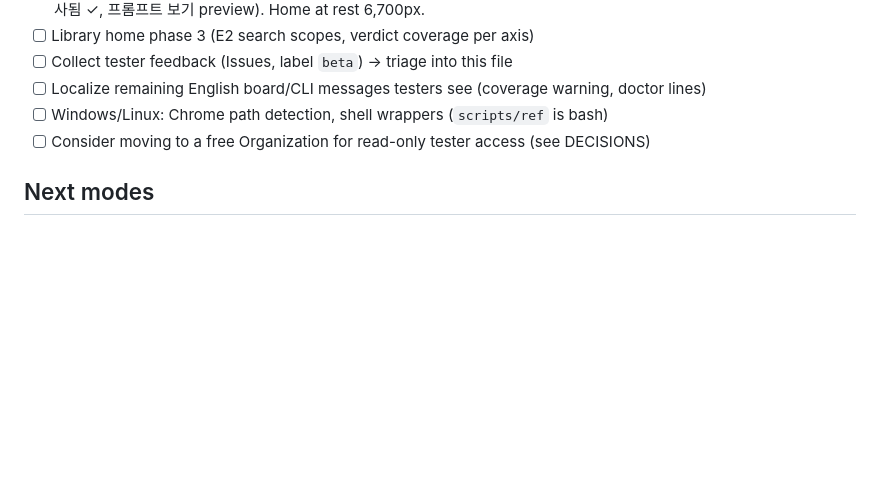
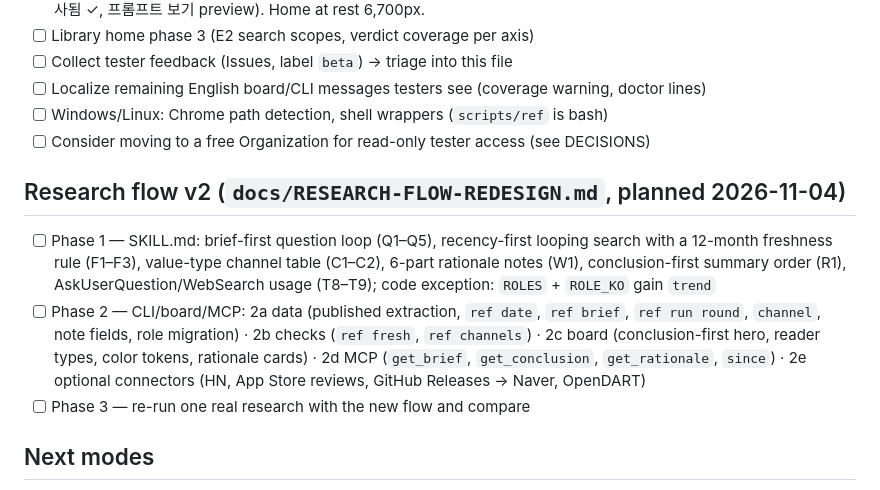
Before and after one commit to Fox-Yeom/reference-research, a Markdown page: docs/ROADMAP.md, the part around the change. Drawn GitHub-style; blank space fills up the shorter version.

Commit message:
docs: plan research flow v2 (redesign, decisions, roadmap)

```diff
--- a/docs/ROADMAP.md
+++ b/docs/ROADMAP.md
@@ -19,6 +19,11 @@ Goal frame: references must serve 5 purposes (시행착오 절감 · 벤치마
 - [ ] Windows/Linux: Chrome path detection, shell wrappers (`scripts/ref` is bash)
 - [ ] Consider moving to a free Organization for read-only tester access (see DECISIONS)
 
+## Research flow v2 (`docs/RESEARCH-FLOW-REDESIGN.md`, planned 2026-11-04)
+- [ ] Phase 1 — SKILL.md: brief-first question loop (Q1–Q5), recency-first looping search with a 12-month freshness rule (F1–F3), value-type channel table (C1–C2), 6-part rationale notes (W1), conclusion-first summary order (R1), AskUserQuestion/WebSearch usage (T8–T9); code exception: `ROLES` + `ROLE_KO` gain `trend`
+- [ ] Phase 2 — CLI/board/MCP: 2a data (published extraction, `ref date`, `ref brief`, `ref run round`, `channel`, note fields, role migration) · 2b checks (`ref fresh`, `ref channels`) · 2c board (conclusion-first hero, reader types, color tokens, rationale cards) · 2d MCP (`get_brief`, `get_conclusion`, `get_rationale`, `since`) · 2e optional connectors (HN, App Store reviews, GitHub Releases → Naver, OpenDART)
+- [ ] Phase 3 — re-run one real research with the new flow and compare
+
 ## Next modes
 - [ ] **dev mode** (`domain: dev`): library/architecture comparison — repos, docs, benchmarks, issues as sources; anti-pattern claims
 - [ ] **research mode** (`domain: research`): papers — prior work, research gaps, citation-grade sources
```
Also changed, not shown: docs/DECISIONS.md (+3 -0 lines), docs/RESEARCH-FLOW-REDESIGN.md (added, +365 -0 lines).
